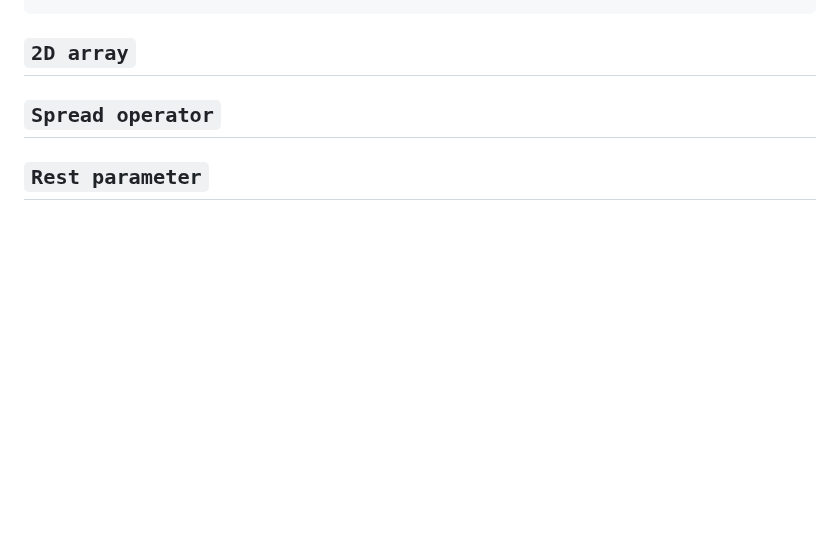
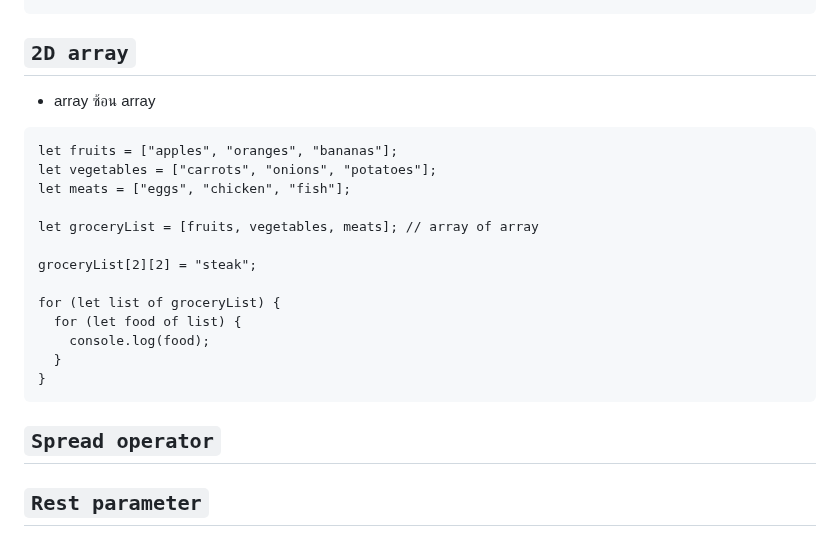
Before and after one commit to guntza10/Javascript-Zero-to-Hero, a Markdown page: README.md, the part around the change. Drawn GitHub-style; blank space fills up the shorter version.

Commit message:
2d array

````diff
--- a/README.md
+++ b/README.md
@@ -637,6 +637,24 @@ for (let fruit of fruits) {
 
 ## `2D array`
 
+- array ซ้อน array
+
+```
+let fruits = ["apples", "oranges", "bananas"];
+let vegetables = ["carrots", "onions", "potatoes"];
+let meats = ["eggs", "chicken", "fish"];
+
+let groceryList = [fruits, vegetables, meats]; // array of array
+
+groceryList[2][2] = "steak";
+
+for (let list of groceryList) {
+  for (let food of list) {
+    console.log(food);
+  }
+}
+```
+
 ## `Spread operator`
 
 ## `Rest parameter`
````
